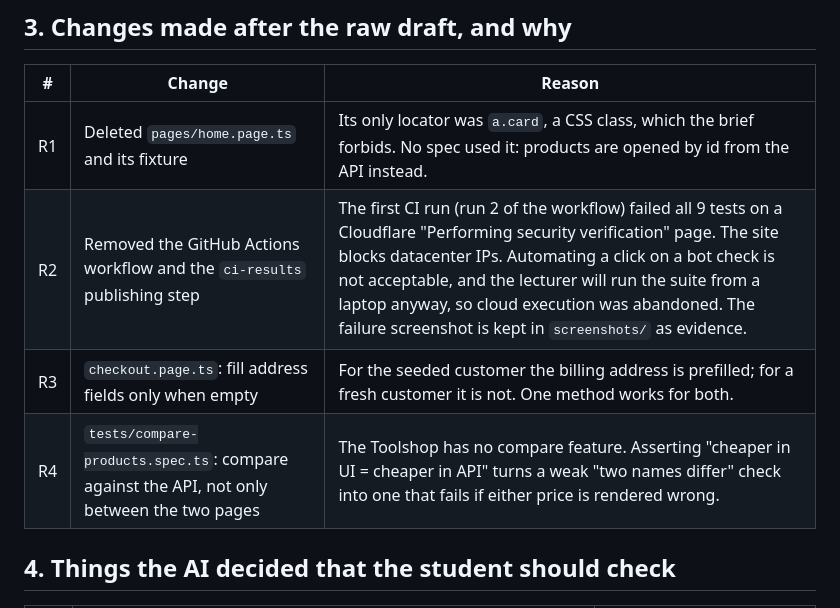
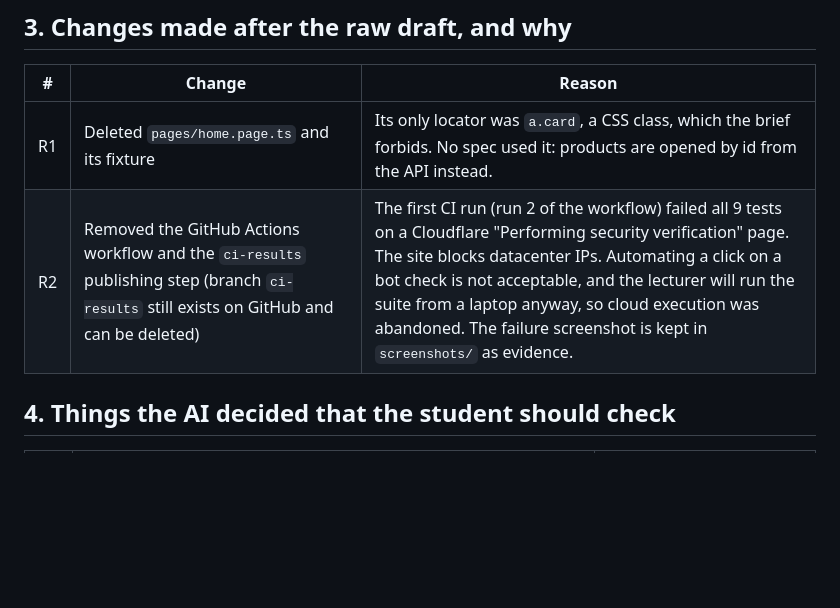
Before and after one commit to w0nsdoof/Software_Testing_cscs5107, a Markdown page: week6-sis2/Review.md, the part around the change. Drawn GitHub-style; blank space fills up the shorter version.

Commit message:
SIS 2 review: list only the changes actually made after the raw draft
Co-Authored-By: Claude Fable 5.1 <noreply@anthropic.com>
Claude-Session: https://claude.ai/code/session_01Fqg7YuMcn5ks9mAKPKQQf2

```diff
--- a/week6-sis2/Review.md
+++ b/week6-sis2/Review.md
@@ -32,9 +32,7 @@ Branch `ai-raw-draft-sis2` (commit `7c420e5`) holds the first draft exactly as g
 | # | Change | Reason |
 |---|--------|--------|
 | R1 | Deleted `pages/home.page.ts` and its fixture | Its only locator was `a.card`, a CSS class, which the brief forbids. No spec used it: products are opened by id from the API instead. |
-| R2 | Removed the GitHub Actions workflow and the `ci-results` publishing step | The first CI run (run 2 of the workflow) failed all 9 tests on a Cloudflare "Performing security verification" page. The site blocks datacenter IPs. Automating a click on a bot check is not acceptable, and the lecturer will run the suite from a laptop anyway, so cloud execution was abandoned. The failure screenshot is kept in `screenshots/` as evidence. |
-| R3 | `checkout.page.ts`: fill address fields only when empty | For the seeded customer the billing address is prefilled; for a fresh customer it is not. One method works for both. |
-| R4 | `tests/compare-products.spec.ts`: compare against the API, not only between the two pages | The Toolshop has no compare feature. Asserting "cheaper in UI = cheaper in API" turns a weak "two names differ" check into one that fails if either price is rendered wrong. |
+| R2 | Removed the GitHub Actions workflow and the `ci-results` publishing step (branch `ci-results` still exists on GitHub and can be deleted) | The first CI run (run 2 of the workflow) failed all 9 tests on a Cloudflare "Performing security verification" page. The site blocks datacenter IPs. Automating a click on a bot check is not acceptable, and the lecturer will run the suite from a laptop anyway, so cloud execution was abandoned. The failure screenshot is kept in `screenshots/` as evidence. |
 
 ## 4. Things the AI decided that the student should check
 
```
